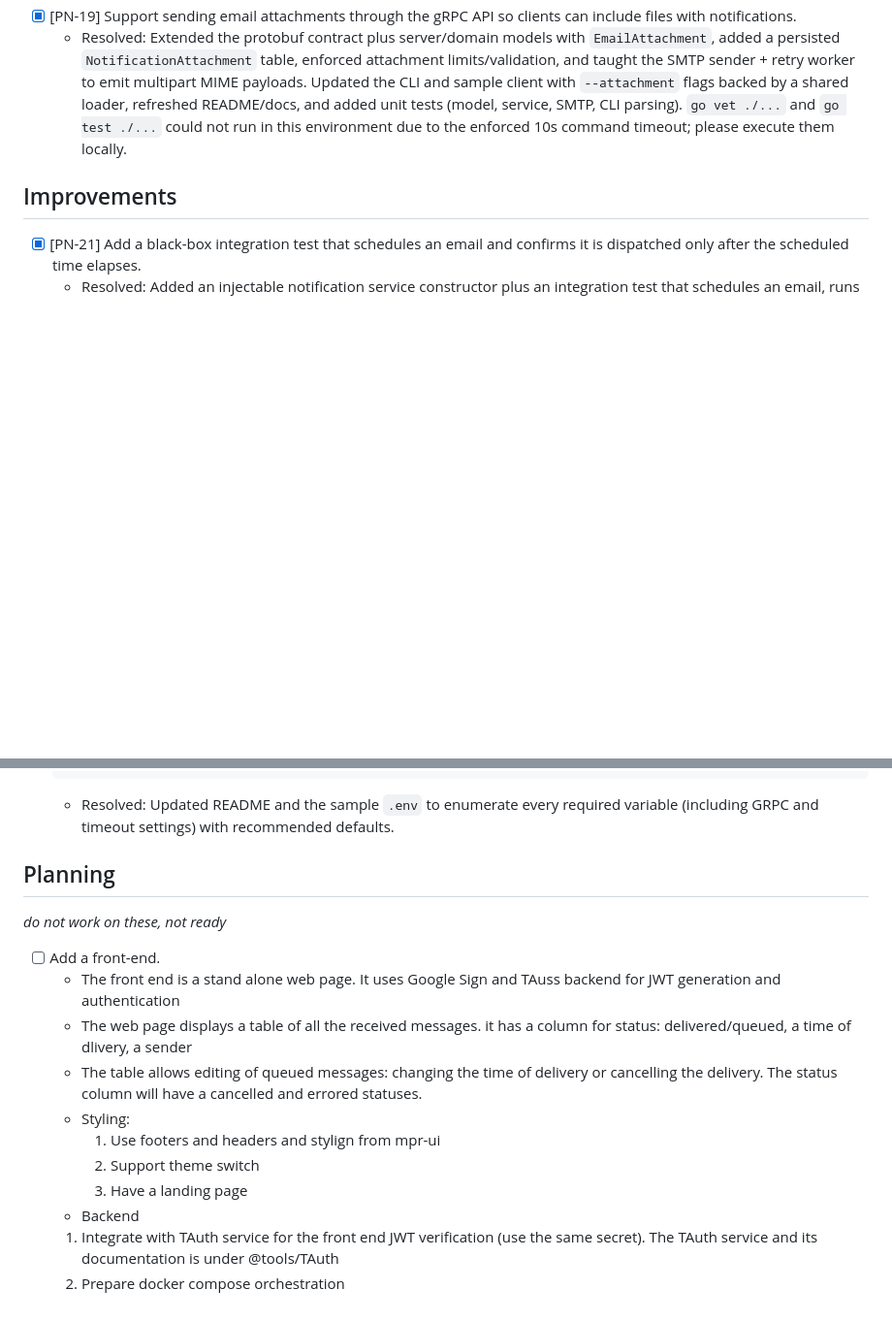
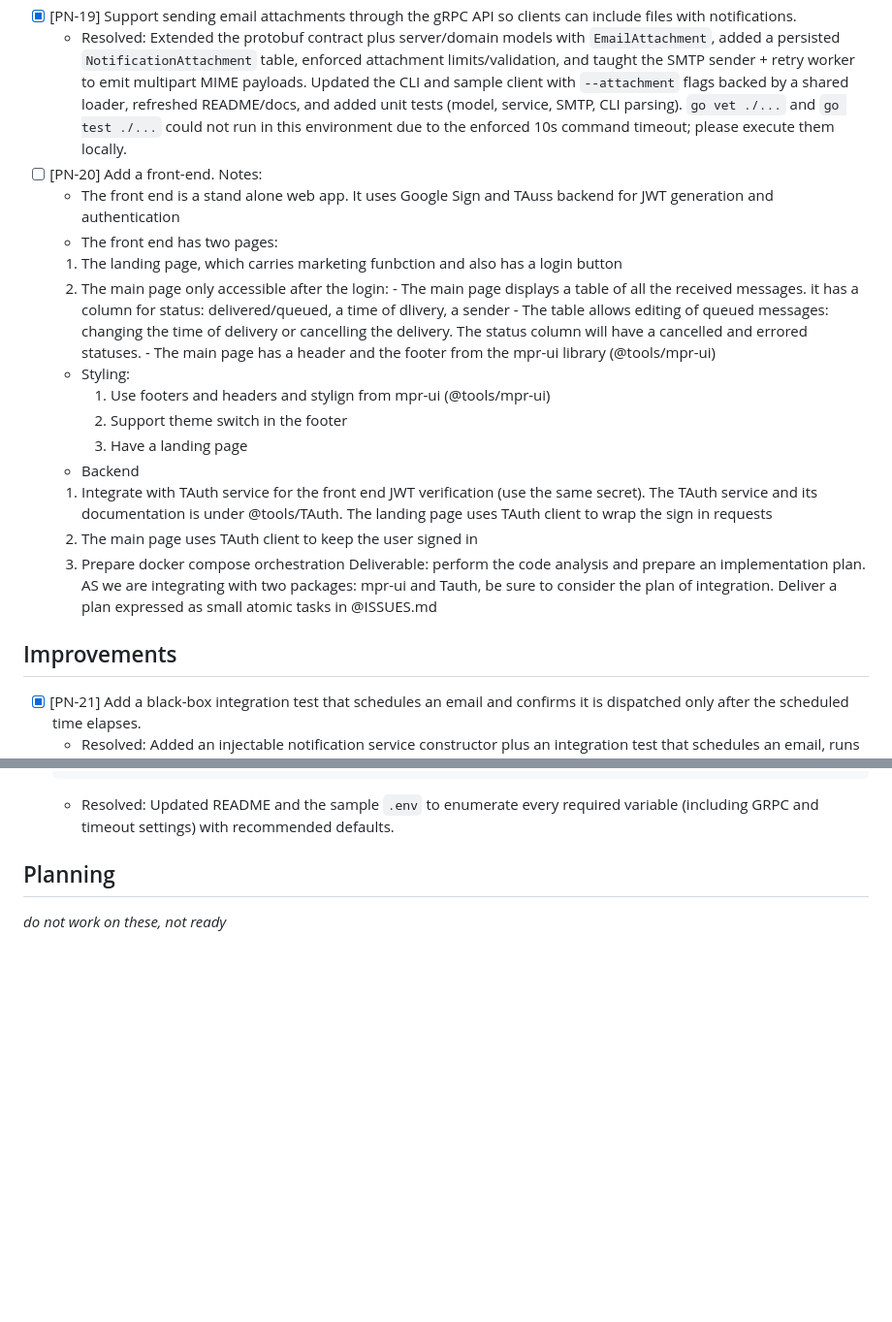
Before and after one commit to temirov/notify, a Markdown page: ISSUES.md, 2 parts joined by grey strips. Shown at 97% size. Drawn GitHub-style; blank space fills up the shorter version.

Commit message:
Future development

```diff
--- a/ISSUES.md
+++ b/ISSUES.md
@@ -12,6 +12,24 @@ Read @AGENTS.md, @ARCHITECTURE.md, @POLICY.md, @NOTES.md, @README.md and @ISSUES
   - Resolved: Added Cobra/Viper CLI with send command, injected gRPC client settings, scheduled-time parsing, and regression tests for request construction/error handling.
 - [x] [PN-19] Support sending email attachments through the gRPC API so clients can include files with notifications.
   - Resolved: Extended the protobuf contract plus server/domain models with `EmailAttachment`, added a persisted `NotificationAttachment` table, enforced attachment limits/validation, and taught the SMTP sender + retry worker to emit multipart MIME payloads. Updated the CLI and sample client with `--attachment` flags backed by a shared loader, refreshed README/docs, and added unit tests (model, service, SMTP, CLI parsing). `go vet ./...` and `go test ./...` could not run in this environment due to the enforced 10s command timeout; please execute them locally.
+- [ ] [PN-20] Add a front-end.
+  Notes:
+    - The front end is a stand alone web app. It uses Google Sign and TAuss backend for JWT generation and authentication
+    - The front end has two pages:
+    1. The landing page, which carries marketing funbction and also has a login button
+    2. The main page only accessible after the login:
+      - The main page displays a table of all the received messages. it has a column for status: delivered/queued, a time of dlivery, a sender
+      - The table allows editing of queued messages: changing the time of delivery or cancelling the delivery. The status column will have a cancelled and errored statuses.
+      - The main page has a header and the footer from the mpr-ui library (@tools/mpr-ui)
+    - Styling:
+      1. Use footers and headers and stylign from mpr-ui (@tools/mpr-ui)
+      2. Support theme switch in the footer
+      3. Have a landing page
+    - Backend
+    1. Integrate with TAuth service for the front end JWT verification (use the same secret). The TAuth service and its documentation is under @tools/TAuth. The landing page uses TAuth client to wrap the sign in requests
+    2. The main page uses TAuth client to keep the user signed in
+    3. Prepare docker compose orchestration
+  Deliverable: perform the code analysis and prepare an implementation plan. AS we are integrating with two packages: mpr-ui and Tauth, be sure to consider the plan of integration. Deliver a plan expressed as small atomic tasks in @ISSUES.md
 
 ## Improvements
 
@@ -198,15 +216,3 @@ We shall be able to place the DB file on a docker image in order to preserve dat
 
 ## Planning
 *do not work on these, not ready*
-
-- [ ] Add a front-end.
-  - The front end is a stand alone web page. It uses Google Sign and TAuss backend for JWT generation and authentication
-  - The web page displays a table of all the received messages. it has a column for status: delivered/queued, a time of dlivery, a sender
-  - The table allows editing of queued messages: changing the time of delivery or cancelling the delivery. The status column will have a cancelled and errored statuses.
-  - Styling:
-    1. Use footers and headers and stylign from mpr-ui
-    2. Support theme switch
-    3. Have a landing page
-  - Backend
-  1. Integrate with TAuth service for the front end JWT verification (use the same secret). The TAuth service and its documentation is under @tools/TAuth
-  2. Prepare docker compose orchestration
```
